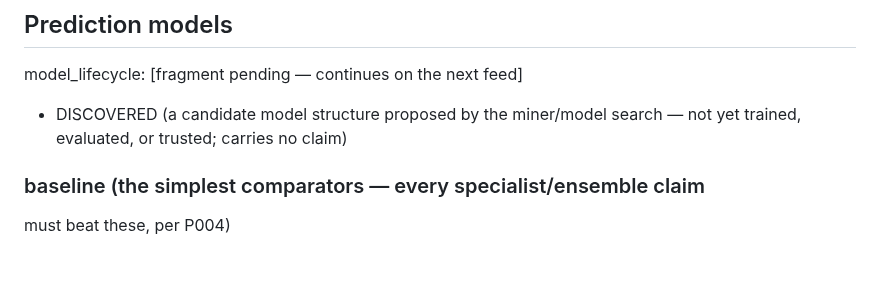
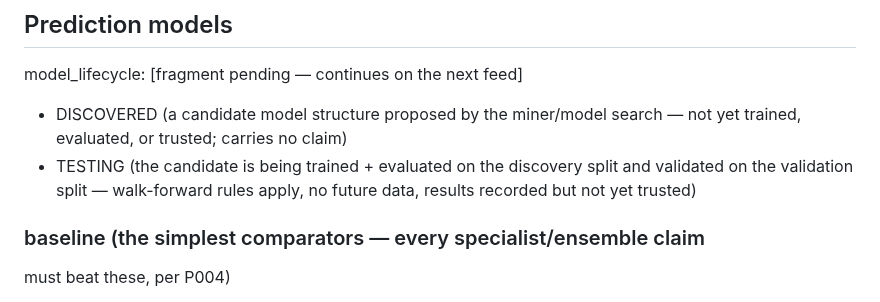
Before and after one commit to abwarren/RoulCollector448, a Markdown page: docs/deep-pattern-mining-spec.md, the part around the change. Rendered like a GitHub page; blank space fills up the shorter version.

Commit message:
docs: add TESTING model lifecycle state

```diff
--- a/docs/deep-pattern-mining-spec.md
+++ b/docs/deep-pattern-mining-spec.md
@@ -169,6 +169,9 @@ prediction_output:
 model_lifecycle: [fragment pending — continues on the next feed]
 - DISCOVERED (a candidate model structure proposed by the miner/model
   search — not yet trained, evaluated, or trusted; carries no claim)
+- TESTING (the candidate is being trained + evaluated on the discovery
+  split and validated on the validation split — walk-forward rules apply,
+  no future data, results recorded but not yet trusted)
 
 ### baseline (the simplest comparators — every specialist/ensemble claim
 must beat these, per P004)
```
